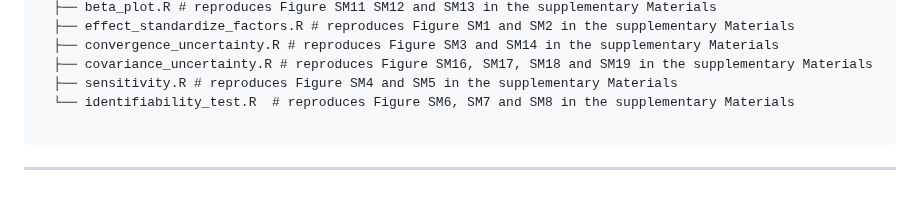
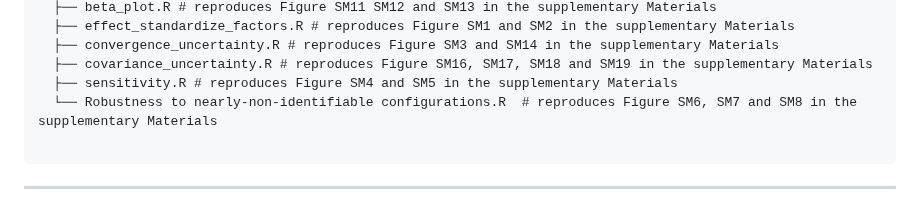
Before and after one commit to elenabortolato/APAFA, a Markdown page: README.md, the part around the change. Rendered like a GitHub page.

````diff
--- a/README.md
+++ b/README.md
@@ -62,7 +62,7 @@ APAFA/
   ├── convergence_uncertainty.R # reproduces Figure SM3 and SM14 in the supplementary Materials
   ├── covariance_uncertainty.R # reproduces Figure SM16, SM17, SM18 and SM19 in the supplementary Materials
   ├── sensitivity.R # reproduces Figure SM4 and SM5 in the supplementary Materials
-  └── identifiability_test.R  # reproduces Figure SM6, SM7 and SM8 in the supplementary Materials
+  └── Robustness to nearly-non-identifiable configurations.R  # reproduces Figure SM6, SM7 and SM8 in the supplementary Materials
 
 ```
 
````
